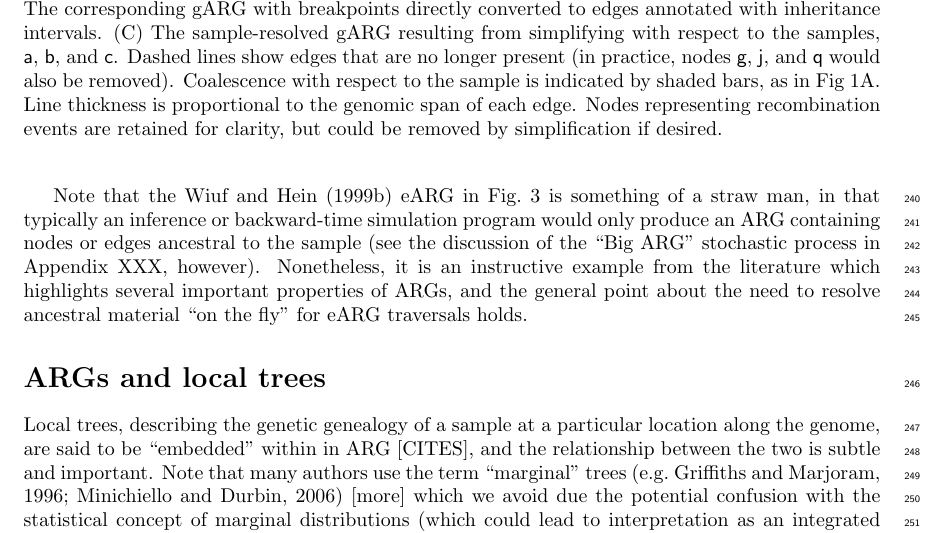
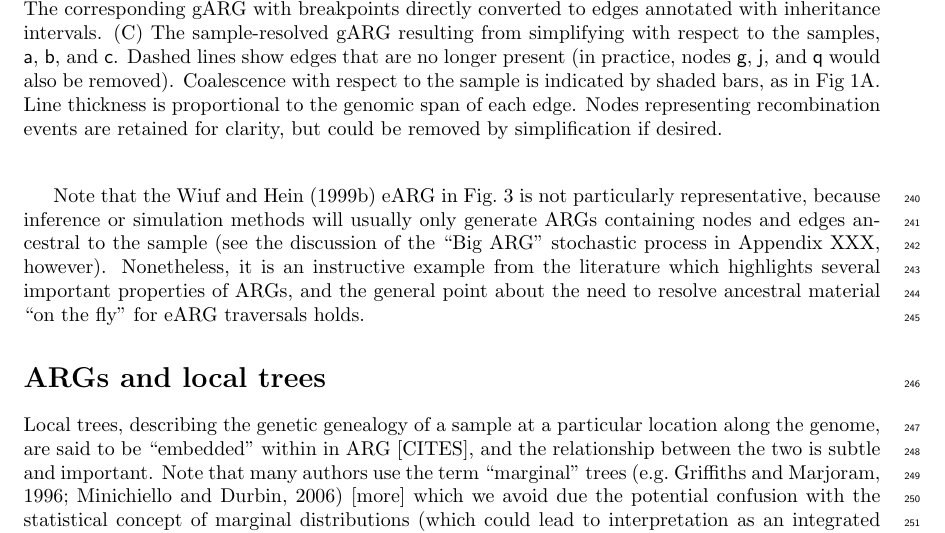
Before and after one commit to tskit-dev/what-is-an-arg-paper, a LaTeX paper (paper.tex): part of page 8 of 31, cut so that both start at the same text. Compiled offline with pdfLaTeX.

Commit message:
REmove "straw man" reference

```diff
--- a/paper.tex
+++ b/paper.tex
@@ -692,13 +692,11 @@ the eARG encoding requires us to repeat the process
 each time.
 
 Note that the \citet{wiuf1999recombination} eARG
-in Fig.~\ref{fig-ancestry-resolution} is something of a straw man,
-in that typically an inference or backward-time simulation program would only produce an
-ARG containing
-nodes or edges ancestral to the sample
-(see the discussion of the ``Big ARG'' stochastic process in Appendix XXX,
-however). Nonetheless, it
-is an instructive example from the literature which highlights several
+in Fig.~\ref{fig-ancestry-resolution} is not particularly
+representative, because inference or simulation methods will usually
+only generate ARGs containing nodes and edges ancestral to the sample
+(see the discussion of the ``Big ARG'' stochastic process in Appendix XXX, however).
+Nonetheless, it is an instructive example from the literature which highlights several
 important properties of ARGs, and the general point about
 the need to resolve ancestral material ``on the fly'' for eARG traversals
 holds.
```
